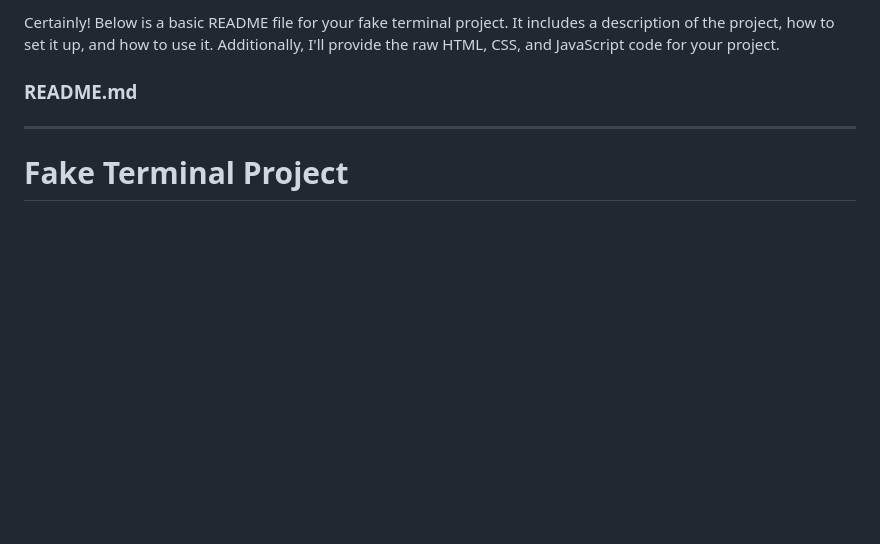
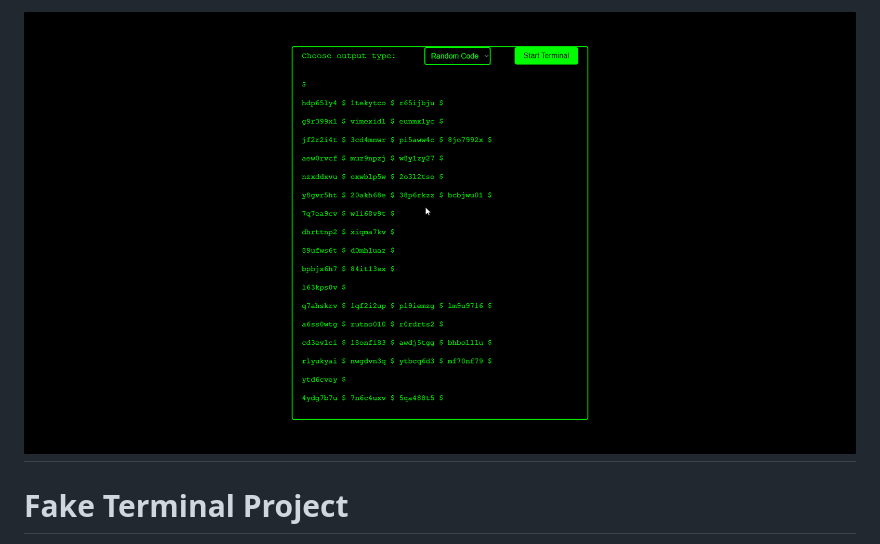
Before and after one commit to devvyyxyz/fake-terminal, a Markdown page: readme.md, the part around the change. Rendered like a GitHub page; blank space fills up the shorter version.

```diff
--- a/readme.md
+++ b/readme.md
@@ -1,7 +1,4 @@
-Certainly! Below is a basic README file for your fake terminal project. It includes a description of the project, how to set it up, and how to use it. Additionally, I'll provide the raw HTML, CSS, and JavaScript code for your project.
-
-### README.md
-
+![Alt text](https://github.com/devvyyxyz/fake-terminal/blob/main/view.png)
 ---
 
 # Fake Terminal Project
```
